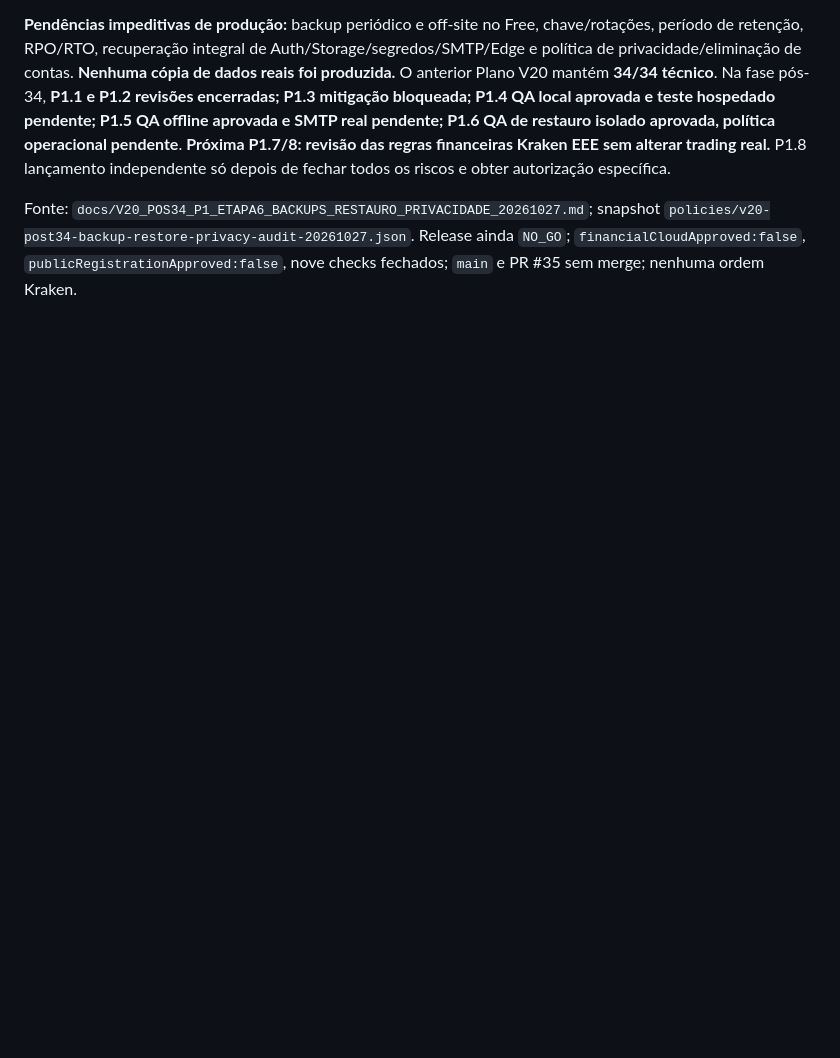
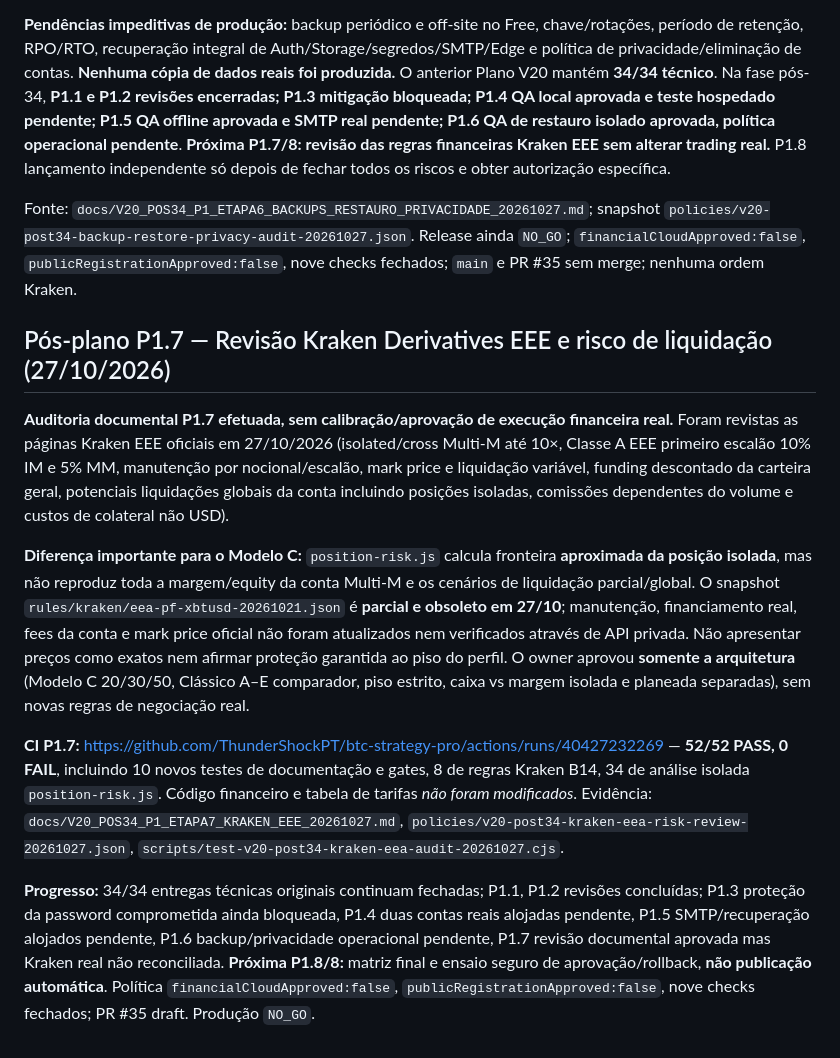
Before and after one commit to ThunderShockPT/btc-strategy-pro, a Markdown page: docs/V20_PLANO_FIXO_9_BLOCOS_34_ETAPAS_20261025.md, the part around the change. Drawn GitHub-style; blank space fills up the shorter version.

Commit message:
docs(P1.7): append 52 green Kraken EEA docs/risk tests; P1.8 only prerelease NO_GO review

```diff
--- a/docs/V20_PLANO_FIXO_9_BLOCOS_34_ETAPAS_20261025.md
+++ b/docs/V20_PLANO_FIXO_9_BLOCOS_34_ETAPAS_20261025.md
@@ -324,3 +324,14 @@ Evidência `docs/V20_POS34_P1_ETAPA3_PASSWORDS_PLANO_FREE_20261026.md`, `policie
 **Pendências impeditivas de produção:** backup periódico e off-site no Free, chave/rotações, período de retenção, RPO/RTO, recuperação integral de Auth/Storage/segredos/SMTP/Edge e política de privacidade/eliminação de contas. **Nenhuma cópia de dados reais foi produzida.** O anterior Plano V20 mantém **34/34 técnico**. Na fase pós-34, **P1.1 e P1.2 revisões encerradas; P1.3 mitigação bloqueada; P1.4 QA local aprovada e teste hospedado pendente; P1.5 QA offline aprovada e SMTP real pendente; P1.6 QA de restauro isolado aprovada, política operacional pendente**. **Próxima P1.7/8: revisão das regras financeiras Kraken EEE sem alterar trading real.** P1.8 lançamento independente só depois de fechar todos os riscos e obter autorização específica.
 
 Fonte: `docs/V20_POS34_P1_ETAPA6_BACKUPS_RESTAURO_PRIVACIDADE_20261027.md`; snapshot `policies/v20-post34-backup-restore-privacy-audit-20261027.json`. Release ainda `NO_GO`; `financialCloudApproved:false`, `publicRegistrationApproved:false`, nove checks fechados; `main` e PR #35 sem merge; nenhuma ordem Kraken.
+
+
+## Pós-plano P1.7 — Revisão Kraken Derivatives EEE e risco de liquidação (27/10/2026)
+
+**Auditoria documental P1.7 efetuada, sem calibração/aprovação de execução financeira real.** Foram revistas as páginas Kraken EEE oficiais em 27/10/2026 (isolated/cross Multi-M até 10×, Classe A EEE primeiro escalão 10% IM e 5% MM, manutenção por nocional/escalão, mark price e liquidação variável, funding descontado da carteira geral, potenciais liquidações globais da conta incluindo posições isoladas, comissões dependentes do volume e custos de colateral não USD).
+
+**Diferença importante para o Modelo C:** `position-risk.js` calcula fronteira **aproximada da posição isolada**, mas não reproduz toda a margem/equity da conta Multi-M e os cenários de liquidação parcial/global. O snapshot `rules/kraken/eea-pf-xbtusd-20261021.json` é **parcial e obsoleto em 27/10**; manutenção, financiamento real, fees da conta e mark price oficial não foram atualizados nem verificados através de API privada. Não apresentar preços como exatos nem afirmar proteção garantida ao piso do perfil. O owner aprovou **somente a arquitetura** (Modelo C 20/30/50, Clássico A–E comparador, piso estrito, caixa vs margem isolada e planeada separadas), sem novas regras de negociação real.
+
+**CI P1.7:** https://github.com/ThunderShockPT/btc-strategy-pro/actions/runs/40427232269 — **52/52 PASS, 0 FAIL**, incluindo 10 novos testes de documentação e gates, 8 de regras Kraken B14, 34 de análise isolada `position-risk.js`. Código financeiro e tabela de tarifas *não foram modificados*. Evidência: `docs/V20_POS34_P1_ETAPA7_KRAKEN_EEE_20261027.md`, `policies/v20-post34-kraken-eea-risk-review-20261027.json`, `scripts/test-v20-post34-kraken-eea-audit-20261027.cjs`.
+
+**Progresso:** 34/34 entregas técnicas originais continuam fechadas; P1.1, P1.2 revisões concluídas; P1.3 proteção da password comprometida ainda bloqueada, P1.4 duas contas reais alojadas pendente, P1.5 SMTP/recuperação alojados pendente, P1.6 backup/privacidade operacional pendente, P1.7 revisão documental aprovada mas Kraken real não reconciliada. **Próxima P1.8/8:** matriz final e ensaio seguro de aprovação/rollback, **não publicação automática**. Política `financialCloudApproved:false`, `publicRegistrationApproved:false`, nove checks fechados; PR #35 draft. Produção `NO_GO`.
```
